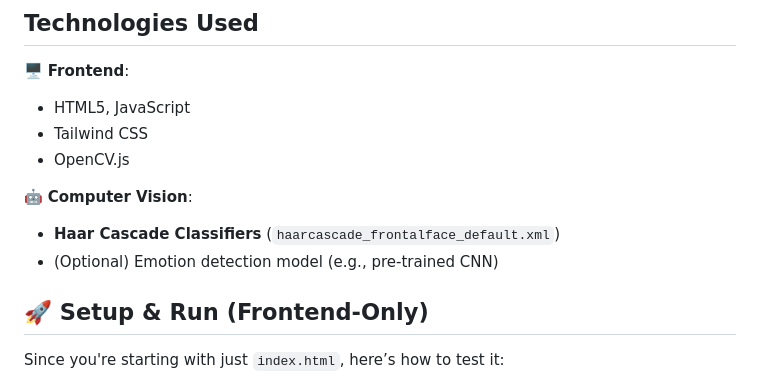
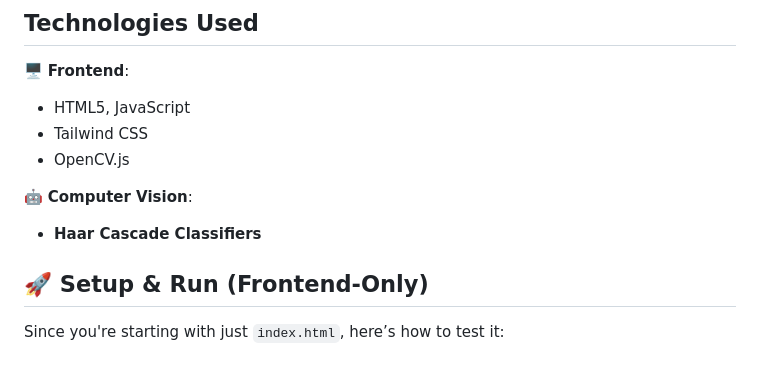
Before and after one commit to ak-0283/Minor-Project-4th-Sem., a Markdown page: README.md, the part around one of its changes. Rendered like a GitHub page.

```diff
--- a/README.md
+++ b/README.md
@@ -21,8 +21,7 @@ A **real-time emotion detection** web application that uses:
 - OpenCV.js
 
 🤖 **Computer Vision**:
-- **Haar Cascade Classifiers** (`haarcascade_frontalface_default.xml`)
-- (Optional) Emotion detection model (e.g., pre-trained CNN)
+- **Haar Cascade Classifiers**
 
 ## 🚀 Setup & Run (Frontend-Only)
 Since you're starting with just `index.html`, here’s how to test it:
```
Also changed, not shown: other parts of README.md (+2 -0 lines).
